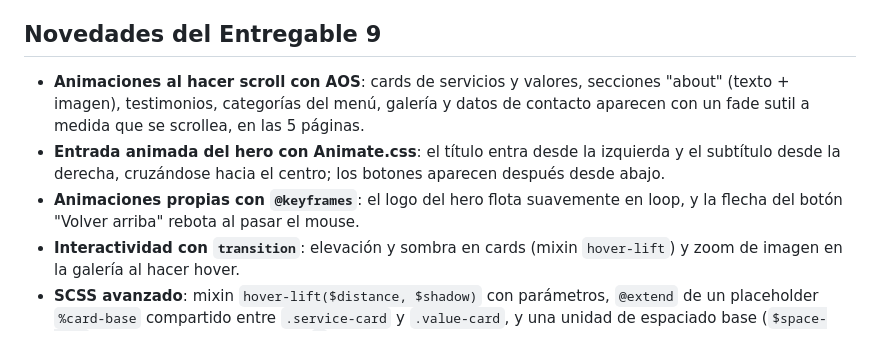
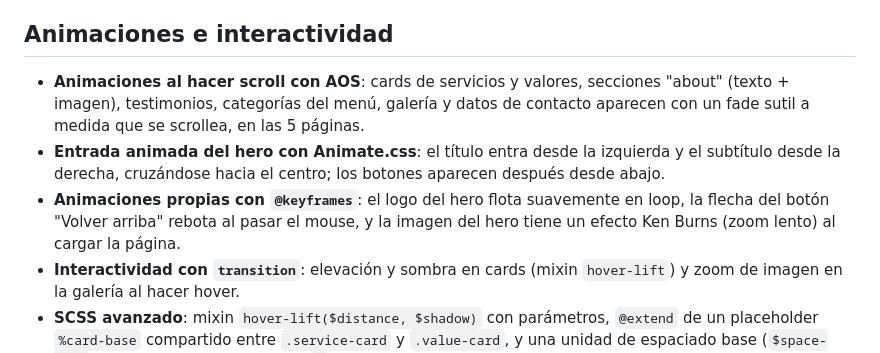
Before and after one commit to micaelapereira/proyecto-final-delos-coffee, a Markdown page: README.md, the part around the change. GitHub-like rendering.

Commit message:
Actualizar README: sección de animaciones y efecto Ken Burns

```diff
--- a/README.md
+++ b/README.md
@@ -20,11 +20,11 @@ El sitio cuenta con 5 páginas: Inicio, Nosotros, Menú, Galería y Contacto. Fu
 - **Arquitectura SCSS avanzada**: partials (`utilities`, `base`, `layout`, `components`) importados únicamente desde `main.scss` con `@use`, usando variables, nesting, el operador `&`, mixins con parámetros, `@extend` y operadores aritméticos de Sass. El `styles/styles.css` final es exclusivamente el resultado de la compilación de `scss/main.scss`.
 - **Animaciones y transiciones**: librerías AOS y Animate.css, más transiciones y `@keyframes` propios.
 
-## Novedades del Entregable 9
+## Animaciones e interactividad
 
 - **Animaciones al hacer scroll con AOS**: cards de servicios y valores, secciones "about" (texto + imagen), testimonios, categorías del menú, galería y datos de contacto aparecen con un fade sutil a medida que se scrollea, en las 5 páginas.
 - **Entrada animada del hero con Animate.css**: el título entra desde la izquierda y el subtítulo desde la derecha, cruzándose hacia el centro; los botones aparecen después desde abajo.
-- **Animaciones propias con `@keyframes`**: el logo del hero flota suavemente en loop, y la flecha del botón "Volver arriba" rebota al pasar el mouse.
+- **Animaciones propias con `@keyframes`**: el logo del hero flota suavemente en loop, la flecha del botón "Volver arriba" rebota al pasar el mouse, y la imagen del hero tiene un efecto Ken Burns (zoom lento) al cargar la página.
 - **Interactividad con `transition`**: elevación y sombra en cards (mixin `hover-lift`) y zoom de imagen en la galería al hacer hover.
 - **SCSS avanzado**: mixin `hover-lift($distance, $shadow)` con parámetros, `@extend` de un placeholder `%card-base` compartido entre `.service-card` y `.value-card`, y una unidad de espaciado base (`$space-unit`) combinada con el operador `*` de Sass para calcular gaps y paddings de la sección de testimonios.
 - **Segunda reseña de Tripadvisor** en la sección "Lo que dicen de nosotros", con enlaces al perfil del autor y a la reseña puntual.
```
